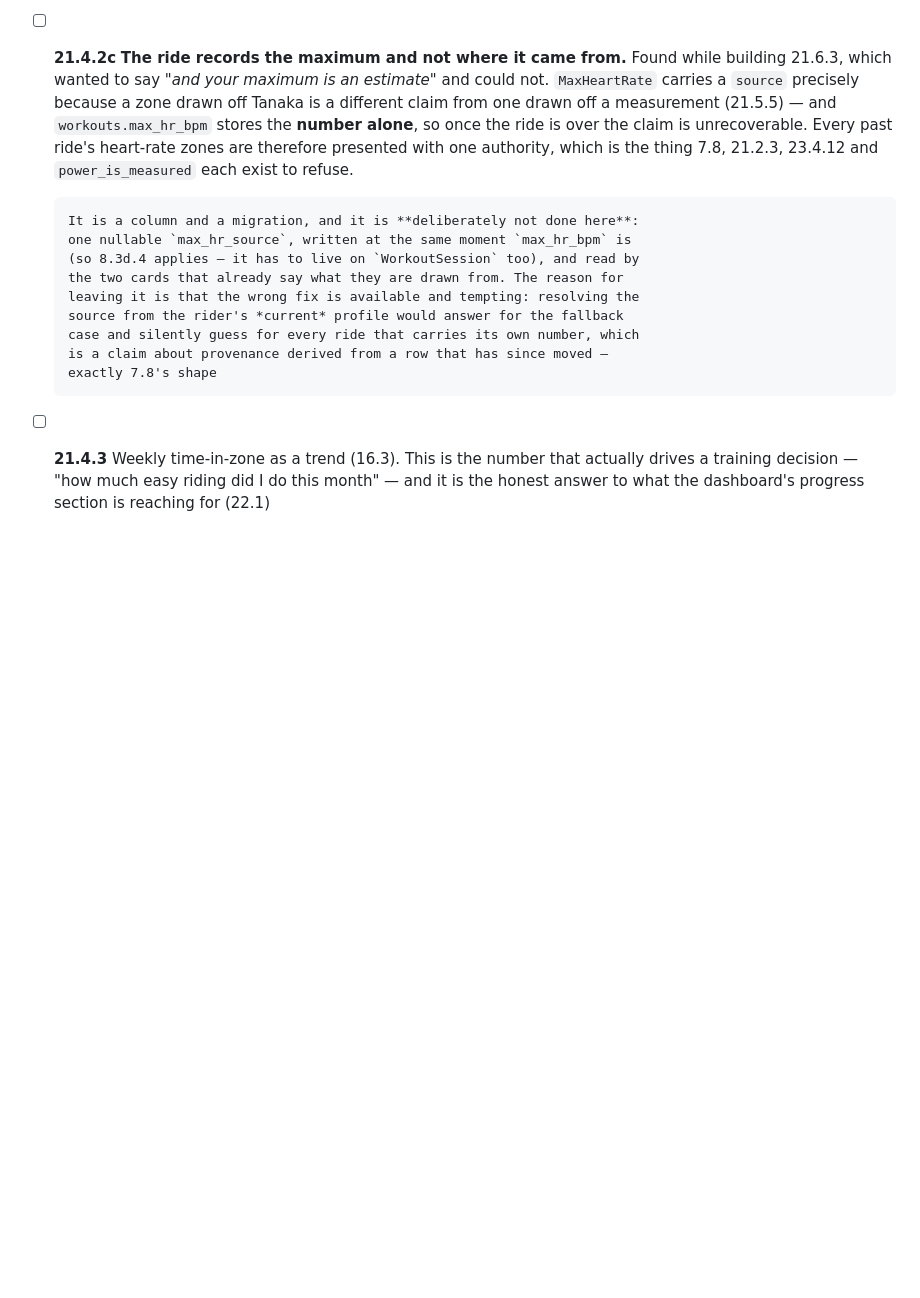
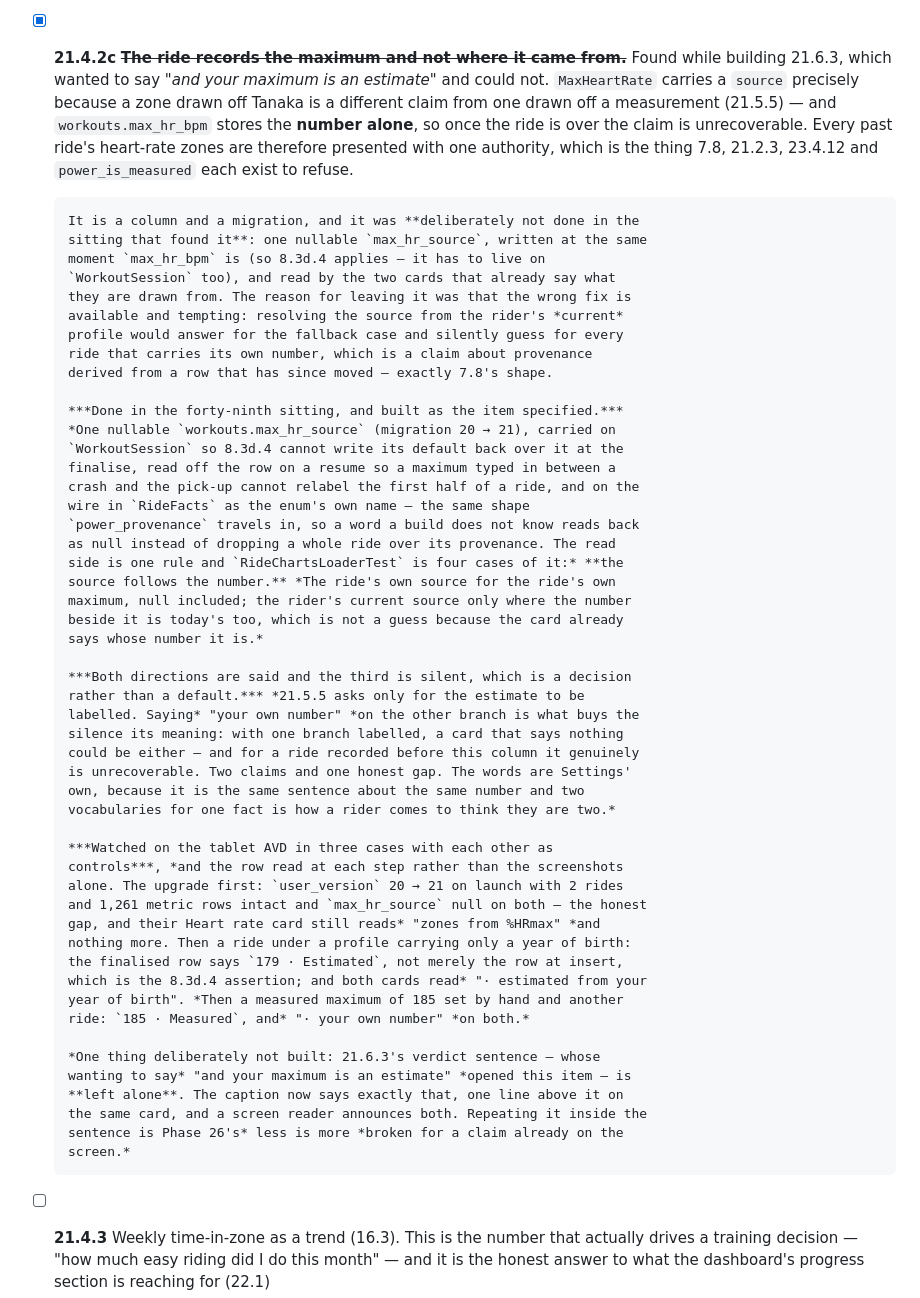
Before and after one commit to showered/pelonot, a Markdown page: plan/phase-21-hr-zones.md, the part around the change. GitHub-like rendering; blank space fills up the shorter version.

Commit message:
docs(plan): 21.4.2c built, and three of 11.3's boxes were already true
11.3.2 and 11.3.3 have been built since 12.6.1 extracted RideChartsSection,
and 11.3.5 on both surfaces for longer than that — the same seam as the last
five sittings, a written-down claim nobody re-reads. 11.3.5 is ticked on a
measurement rather than on the code: no wake lock on the dashboard, one
SCREEN_BRIGHT_WAKE_LOCK attributed to com.pelonot during a ride, and none
again the moment it ended.

Co-Authored-By: Claude Opus 5 <noreply@anthropic.com>

```diff
--- a/plan/phase-21-hr-zones.md
+++ b/plan/phase-21-hr-zones.md
@@ -460,7 +460,8 @@ asks less about the person, which is a rare combination and worth taking.
       fixed. Not urgent and not free: it is a payload change (14.4) and a column
       on the cloud table, and the honest interim is that the web app draws no
       zone bands at all rather than wrong ones
-- [ ] **21.4.2c** **The ride records the maximum and not where it came from.**
+- [x] **21.4.2c** ~~**The ride records the maximum and not where it came
+      from.**~~
       Found while building 21.6.3, which wanted to say *"and your maximum is an
       estimate"* and could not. `MaxHeartRate` carries a `source` precisely
       because a zone drawn off Tanaka is a different claim from one drawn off a
@@ -470,15 +471,56 @@ asks less about the person, which is a rare combination and worth taking.
       is the thing 7.8, 21.2.3, 23.4.12 and `power_is_measured` each exist to
       refuse.
 
-      It is a column and a migration, and it is **deliberately not done here**:
-      one nullable `max_hr_source`, written at the same moment `max_hr_bpm` is
-      (so 8.3d.4 applies — it has to live on `WorkoutSession` too), and read by
-      the two cards that already say what they are drawn from. The reason for
-      leaving it is that the wrong fix is available and tempting: resolving the
-      source from the rider's *current* profile would answer for the fallback
-      case and silently guess for every ride that carries its own number, which
-      is a claim about provenance derived from a row that has since moved —
-      exactly 7.8's shape
+      It is a column and a migration, and it was **deliberately not done in the
+      sitting that found it**: one nullable `max_hr_source`, written at the same
+      moment `max_hr_bpm` is (so 8.3d.4 applies — it has to live on
+      `WorkoutSession` too), and read by the two cards that already say what
+      they are drawn from. The reason for leaving it was that the wrong fix is
+      available and tempting: resolving the source from the rider's *current*
+      profile would answer for the fallback case and silently guess for every
+      ride that carries its own number, which is a claim about provenance
+      derived from a row that has since moved — exactly 7.8's shape.
+
+      ***Done in the forty-ninth sitting, and built as the item specified.***
+      *One nullable `workouts.max_hr_source` (migration 20 → 21), carried on
+      `WorkoutSession` so 8.3d.4 cannot write its default back over it at the
+      finalise, read off the row on a resume so a maximum typed in between a
+      crash and the pick-up cannot relabel the first half of a ride, and on the
+      wire in `RideFacts` as the enum's own name — the same shape
+      `power_provenance` travels in, so a word a build does not know reads back
+      as null instead of dropping a whole ride over its provenance. The read
+      side is one rule and `RideChartsLoaderTest` is four cases of it:* **the
+      source follows the number.** *The ride's own source for the ride's own
+      maximum, null included; the rider's current source only where the number
+      beside it is today's too, which is not a guess because the card already
+      says whose number it is.*
+
+      ***Both directions are said and the third is silent, which is a decision
+      rather than a default.*** *21.5.5 asks only for the estimate to be
+      labelled. Saying* "your own number" *on the other branch is what buys the
+      silence its meaning: with one branch labelled, a card that says nothing
+      could be either — and for a ride recorded before this column it genuinely
+      is unrecoverable. Two claims and one honest gap. The words are Settings'
+      own, because it is the same sentence about the same number and two
+      vocabularies for one fact is how a rider comes to think they are two.*
+
+      ***Watched on the tablet AVD in three cases with each other as
+      controls***, *and the row read at each step rather than the screenshots
+      alone. The upgrade first: `user_version` 20 → 21 on launch with 2 rides
+      and 1,261 metric rows intact and `max_hr_source` null on both — the honest
+      gap, and their Heart rate card still reads* "zones from %HRmax" *and
+      nothing more. Then a ride under a profile carrying only a year of birth:
+      the finalised row says `179 · Estimated`, not merely the row at insert,
+      which is the 8.3d.4 assertion; and both cards read* "· estimated from your
+      year of birth". *Then a measured maximum of 185 set by hand and another
+      ride: `185 · Measured`, and* "· your own number" *on both.*
+
+      *One thing deliberately not built: 21.6.3's verdict sentence — whose
+      wanting to say* "and your maximum is an estimate" *opened this item — is
+      **left alone**. The caption now says exactly that, one line above it on
+      the same card, and a screen reader announces both. Repeating it inside the
+      sentence is Phase 26's* less is more *broken for a claim already on the
+      screen.*
 - [ ] **21.4.3** Weekly time-in-zone as a trend (16.3). This is the number that
       actually drives a training decision — "how much easy riding did I do this
       month" — and it is the honest answer to what the dashboard's progress
```
Also changed, not shown: plan/phase-11-hud.md (+36 -3 lines).
